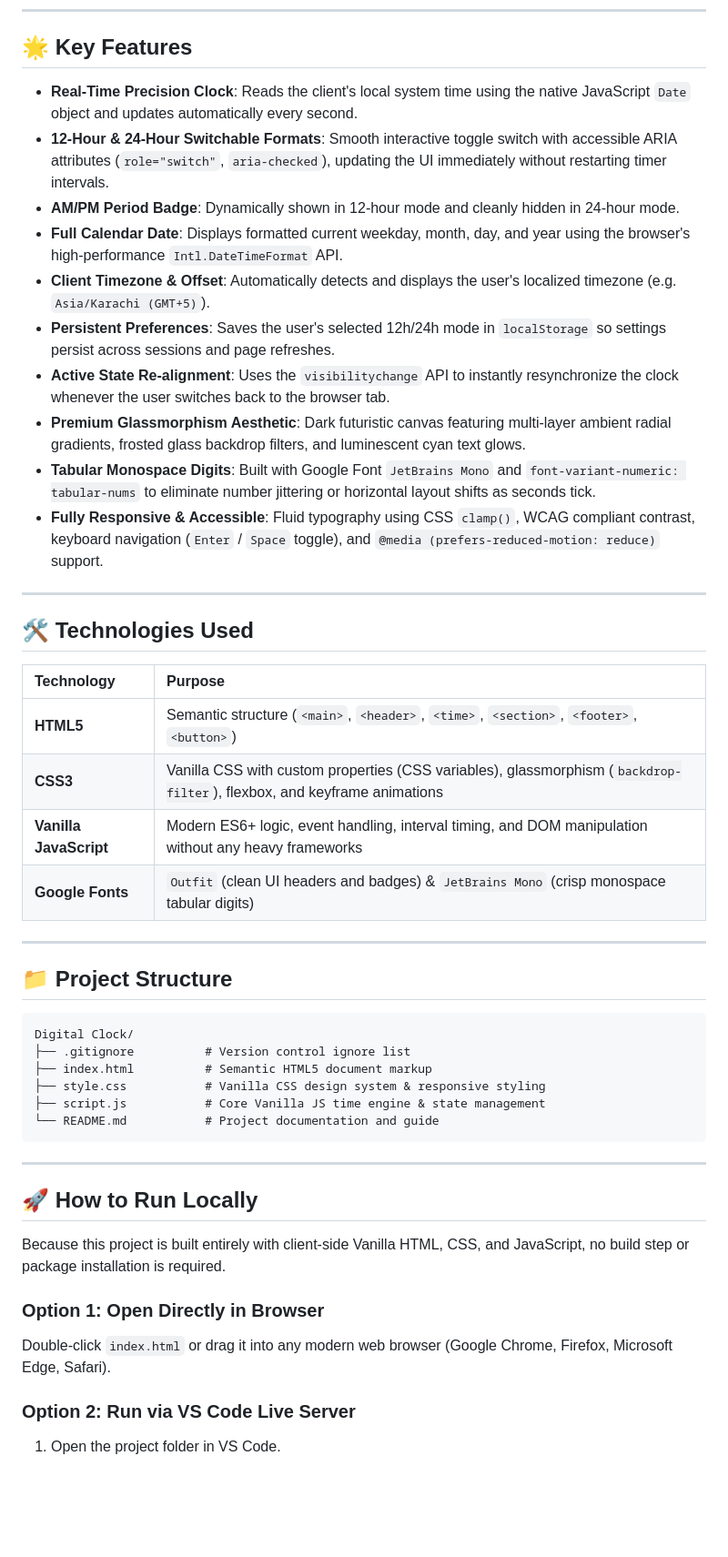
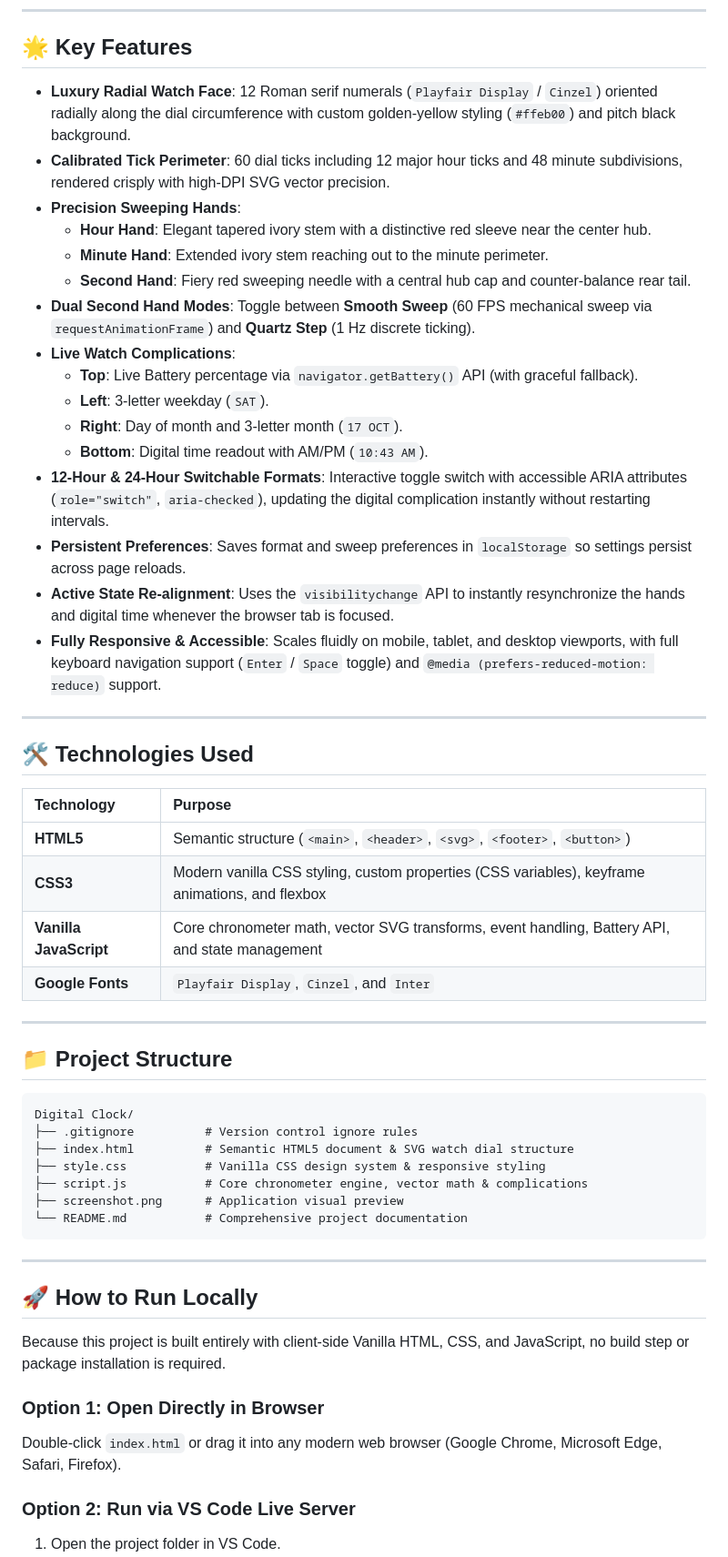
Before and after one commit to faizurrehman39804/Digital-Clock, a Markdown page: README.md, the part around one of its changes. Shown at 91% size. Drawn GitHub-style; blank space fills up the shorter version.

````diff
--- a/README.md
+++ b/README.md
@@ -8,16 +8,22 @@
 
 ## 🌟 Key Features
 
-- **Real-Time Precision Clock**: Reads the client's local system time using the native JavaScript `Date` object and updates automatically every second.
-- **12-Hour & 24-Hour Switchable Formats**: Smooth interactive toggle switch with accessible ARIA attributes (`role="switch"`, `aria-checked`), updating the UI immediately without restarting timer intervals.
-- **AM/PM Period Badge**: Dynamically shown in 12-hour mode and cleanly hidden in 24-hour mode.
-- **Full Calendar Date**: Displays formatted current weekday, month, day, and year using the browser's high-performance `Intl.DateTimeFormat` API.
-- **Client Timezone & Offset**: Automatically detects and displays the user's localized timezone (e.g. `Asia/Karachi (GMT+5)`).
-- **Persistent Preferences**: Saves the user's selected 12h/24h mode in `localStorage` so settings persist across sessions and page refreshes.
-- **Active State Re-alignment**: Uses the `visibilitychange` API to instantly resynchronize the clock whenever the user switches back to the browser tab.
-- **Premium Glassmorphism Aesthetic**: Dark futuristic canvas featuring multi-layer ambient radial gradients, frosted glass backdrop filters, and luminescent cyan text glows.
-- **Tabular Monospace Digits**: Built with Google Font `JetBrains Mono` and `font-variant-numeric: tabular-nums` to eliminate number jittering or horizontal layout shifts as seconds tick.
-- **Fully Responsive & Accessible**: Fluid typography using CSS `clamp()`, WCAG compliant contrast, keyboard navigation (`Enter` / `Space` toggle), and `@media (prefers-reduced-motion: reduce)` support.
+- **Luxury Radial Watch Face**: 12 Roman serif numerals (`Playfair Display` / `Cinzel`) oriented radially along the dial circumference with custom golden-yellow styling (`#ffeb00`) and pitch black background.
+- **Calibrated Tick Perimeter**: 60 dial ticks including 12 major hour ticks and 48 minute subdivisions, rendered crisply with high-DPI SVG vector precision.
+- **Precision Sweeping Hands**:
+  - **Hour Hand**: Elegant tapered ivory stem with a distinctive red sleeve near the center hub.
+  - **Minute Hand**: Extended ivory stem reaching out to the minute perimeter.
+  - **Second Hand**: Fiery red sweeping needle with a central hub cap and counter-balance rear tail.
+- **Dual Second Hand Modes**: Toggle between **Smooth Sweep** (60 FPS mechanical sweep via `requestAnimationFrame`) and **Quartz Step** (1 Hz discrete ticking).
+- **Live Watch Complications**:
+  - **Top**: Live Battery percentage via `navigator.getBattery()` API (with graceful fallback).
+  - **Left**: 3-letter weekday (`SAT`).
+  - **Right**: Day of month and 3-letter month (`17 OCT`).
+  - **Bottom**: Digital time readout with AM/PM (`10:43 AM`).
+- **12-Hour & 24-Hour Switchable Formats**: Interactive toggle switch with accessible ARIA attributes (`role="switch"`, `aria-checked`), updating the digital complication instantly without restarting intervals.
+- **Persistent Preferences**: Saves format and sweep preferences in `localStorage` so settings persist across page reloads.
+- **Active State Re-alignment**: Uses the `visibilitychange` API to instantly resynchronize the hands and digital time whenever the browser tab is focused.
+- **Fully Responsive & Accessible**: Scales fluidly on mobile, tablet, and desktop viewports, with full keyboard navigation support (`Enter` / `Space` toggle) and `@media (prefers-reduced-motion: reduce)` support.
 
 ---
 
@@ -25,10 +31,10 @@
 
 | Technology | Purpose |
 | :--- | :--- |
-| **HTML5** | Semantic structure (`<main>`, `<header>`, `<time>`, `<section>`, `<footer>`, `<button>`) |
-| **CSS3** | Vanilla CSS with custom properties (CSS variables), glassmorphism (`backdrop-filter`), flexbox, and keyframe animations |
-| **Vanilla JavaScript** | Modern ES6+ logic, event handling, interval timing, and DOM manipulation without any heavy frameworks |
-| **Google Fonts** | `Outfit` (clean UI headers and badges) & `JetBrains Mono` (crisp monospace tabular digits) |
+| **HTML5** | Semantic structure (`<main>`, `<header>`, `<svg>`, `<footer>`, `<button>`) |
+| **CSS3** | Modern vanilla CSS styling, custom properties (CSS variables), keyframe animations, and flexbox |
+| **Vanilla JavaScript** | Core chronometer math, vector SVG transforms, event handling, Battery API, and state management |
+| **Google Fonts** | `Playfair Display`, `Cinzel`, and `Inter` |
 
 ---
 
@@ -36,11 +42,12 @@
 
 ```text
 Digital Clock/
-├── .gitignore          # Version control ignore list
-├── index.html          # Semantic HTML5 document markup
+├── .gitignore          # Version control ignore rules
+├── index.html          # Semantic HTML5 document & SVG watch dial structure
 ├── style.css           # Vanilla CSS design system & responsive styling
-├── script.js           # Core Vanilla JS time engine & state management
-└── README.md           # Project documentation and guide
+├── script.js           # Core chronometer engine, vector math & complications
+├── screenshot.png      # Application visual preview
+└── README.md           # Comprehensive project documentation
 ```
 
 ---
@@ -50,7 +57,7 @@ Digital Clock/
 Because this project is built entirely with client-side Vanilla HTML, CSS, and JavaScript, no build step or package installation is required.
 
 ### Option 1: Open Directly in Browser
-Double-click `index.html` or drag it into any modern web browser (Google Chrome, Firefox, Microsoft Edge, Safari).
+Double-click `index.html` or drag it into any modern web browser (Google Chrome, Microsoft Edge, Safari, Firefox).
 
 ### Option 2: Run via VS Code Live Server
 1. Open the project folder in VS Code.
````
Also changed, not shown: other parts of README.md (+29 -25 lines).
